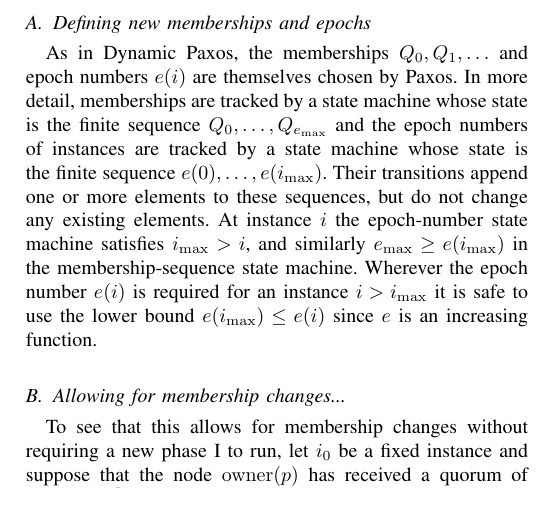
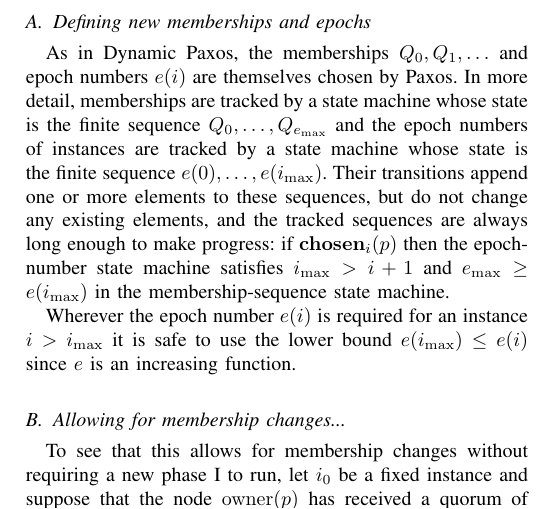
Before and after one commit to DaveCTurner/paxos-membership, a LaTeX paper (jitter-free-membership.tex): part of one column of page 3 of 6, cut so that both start at the same text. Compiled offline with pdfLaTeX; a missing font is replaced by an installed copy or a similar font; a LaTeX package or settings file that is missing is left out.

Commit message:
More detail

```diff
--- a/jitter-free-membership.tex
+++ b/jitter-free-membership.tex
@@ -709,9 +709,14 @@ by a state machine whose state is the finite sequence $Q_0, \ldots,
 Q_{e_\mathrm{max}}$ and the epoch numbers of instances are tracked by a state
 machine whose state is the finite sequence $e(0), \ldots, e(i_\mathrm{max})$.
 Their transitions append one or more elements to these sequences, but do not
-change any existing elements. At instance $i$ the epoch-number state machine
-satisfies $i_\mathrm{max} > i$, and similarly $e_\mathrm{max} \ge
-e(i_\mathrm{max})$ in the membership-sequence state machine.  Wherever the
+change any existing elements, and the tracked sequences are always long enough
+to make progress: if $\chosen{i}{p}$ then the epoch-number state machine
+satisfies $i_\mathrm{max} > i+1$ and $e_\mathrm{max} \ge
+e(i_\mathrm{max})$ in the membership-sequence state machine.
+
+
+
+Wherever the
 epoch number $e(i)$ is required for an instance $i > i_\mathrm{max}$ it is safe
 to use the lower bound $e(i_\mathrm{max}) \le e(i)$ since $e$ is an increasing
 function.
```
